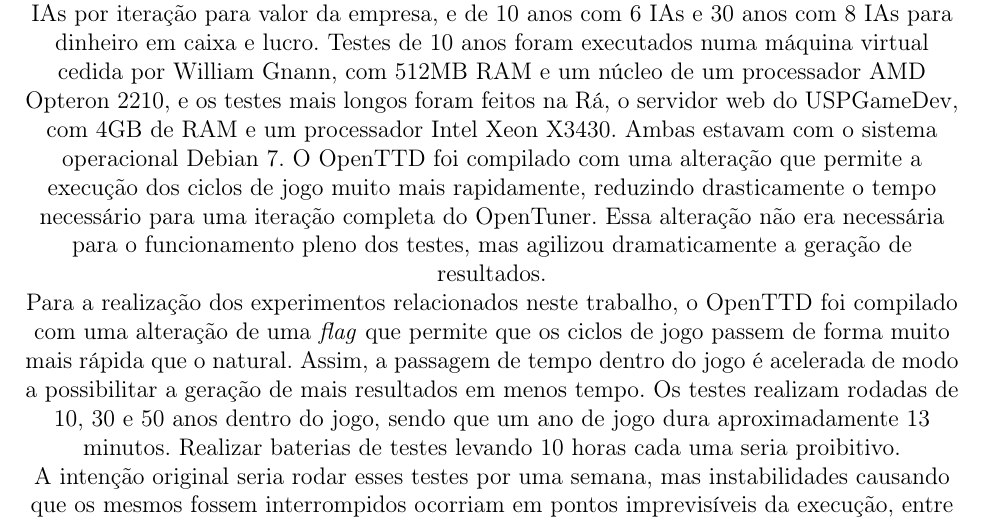
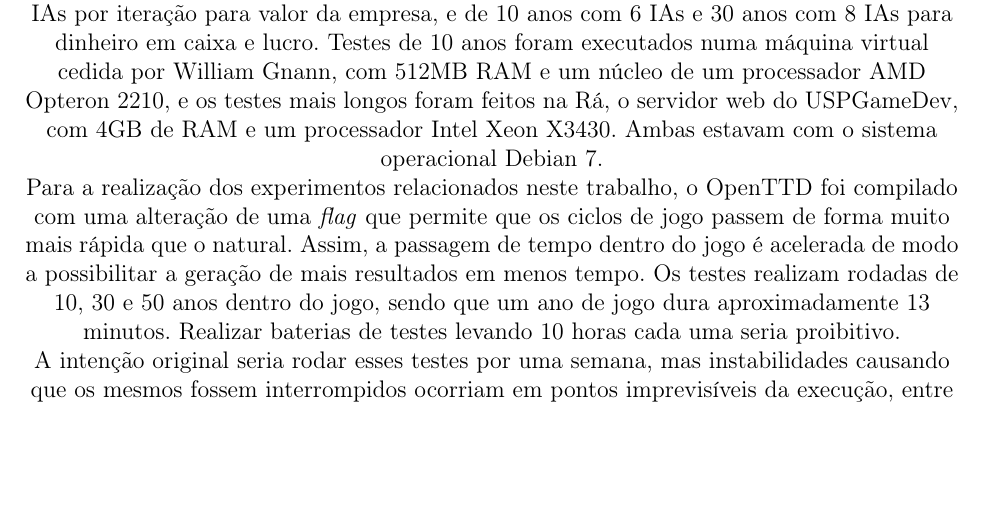
Before and after one commit to imano-ob/tccbib, a LaTeX thesis (monografia_template.tex, which reads cap-desenvolvimentos.tex): part of page 14 of 21, cut so that both start at the same text, the shorter picture padded with empty space. Compiled offline with pdfLaTeX; the source files are stored in an older character set and shown here as Unicode.

Commit message:
Remoção de texto duplicado.
Antes falava que o OpenTTD foi compilado pra gotta go fast duas vezes.

```diff
--- a/cap-desenvolvimentos.tex
+++ b/cap-desenvolvimentos.tex
@@ -137,7 +137,7 @@ O TTDHandler realiza a interface com o OpenTTD. Ele envia comandos para o servid
 
 \section{Experimentos e Resultados}
 
-Para verificar o funcionamento do \textit{autotuner}, foram realizados testes de 10 e 50 anos com 8 IAs por iteração para valor da empresa, e de 10 anos com 6 IAs e 30 anos com 8 IAs para dinheiro em caixa e lucro. Testes de 10 anos foram executados numa máquina virtual cedida por William Gnann, com 512MB RAM e um núcleo de um processador AMD Opteron 2210, e os testes mais longos foram feitos na Rá, o servidor web do USPGameDev, com 4GB de RAM e um processador Intel Xeon X3430. Ambas estavam com o sistema operacional Debian 7. O OpenTTD foi compilado com uma alteração que permite a execução dos ciclos de jogo muito mais rapidamente, reduzindo drasticamente o tempo necessário para uma iteração completa do OpenTuner. Essa alteração não era necessária para o funcionamento pleno dos testes, mas agilizou dramaticamente a geração de resultados.
+Para verificar o funcionamento do \textit{autotuner}, foram realizados testes de 10 e 50 anos com 8 IAs por iteração para valor da empresa, e de 10 anos com 6 IAs e 30 anos com 8 IAs para dinheiro em caixa e lucro. Testes de 10 anos foram executados numa máquina virtual cedida por William Gnann, com 512MB RAM e um núcleo de um processador AMD Opteron 2210, e os testes mais longos foram feitos na Rá, o servidor web do USPGameDev, com 4GB de RAM e um processador Intel Xeon X3430. Ambas estavam com o sistema operacional Debian 7.
 
 Para a realização dos experimentos relacionados neste trabalho, o OpenTTD foi compilado com uma alteração de uma \textit{flag} que permite que os ciclos de jogo passem de forma muito mais rápida que o natural. Assim, a passagem de tempo dentro do jogo é acelerada de modo a possibilitar a geração de mais resultados em menos tempo. Os testes realizam rodadas de 10, 30 e 50 anos dentro do jogo, sendo que um ano de jogo dura aproximadamente 13 minutos. Realizar baterias de testes levando 10 horas cada uma seria proibitivo.
 
```
